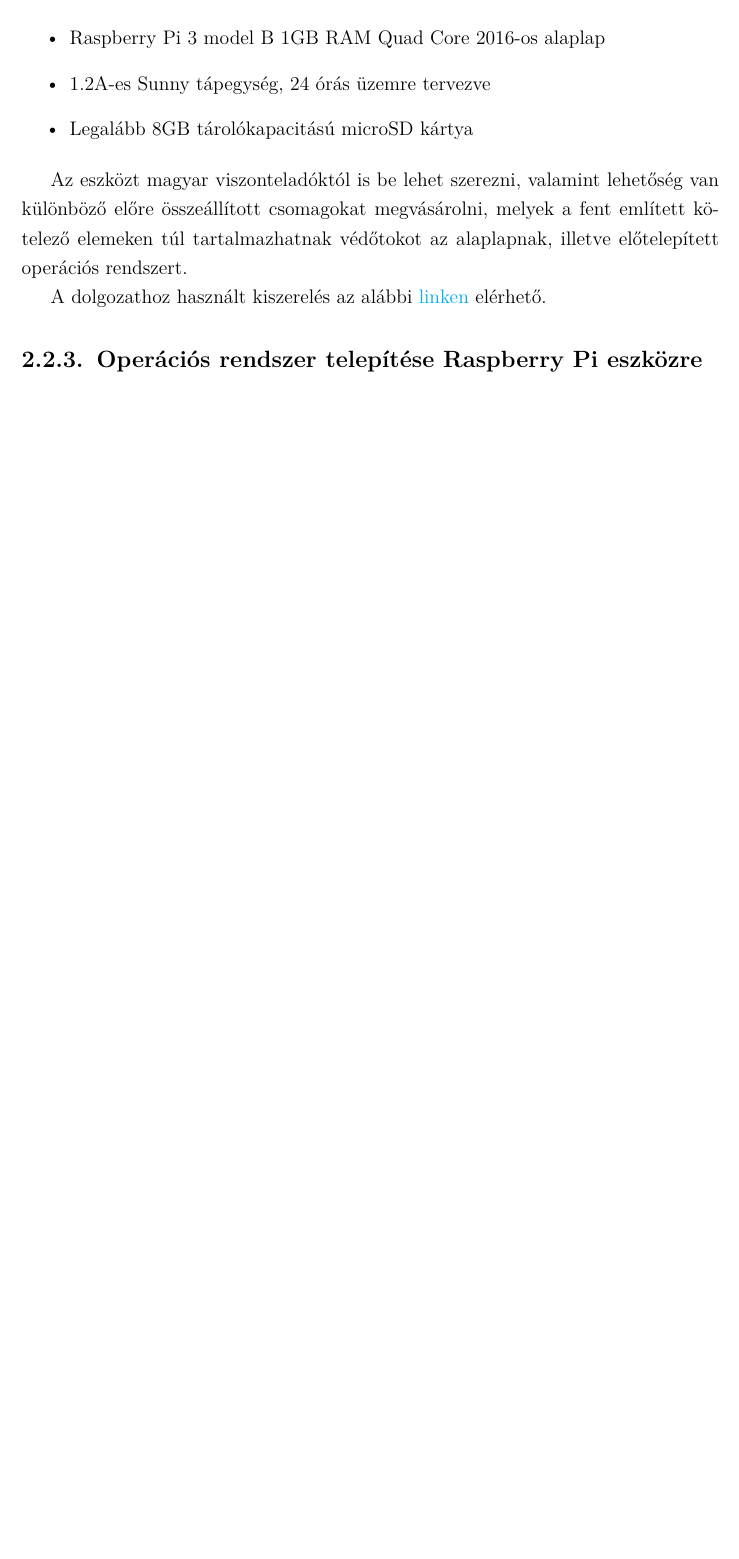
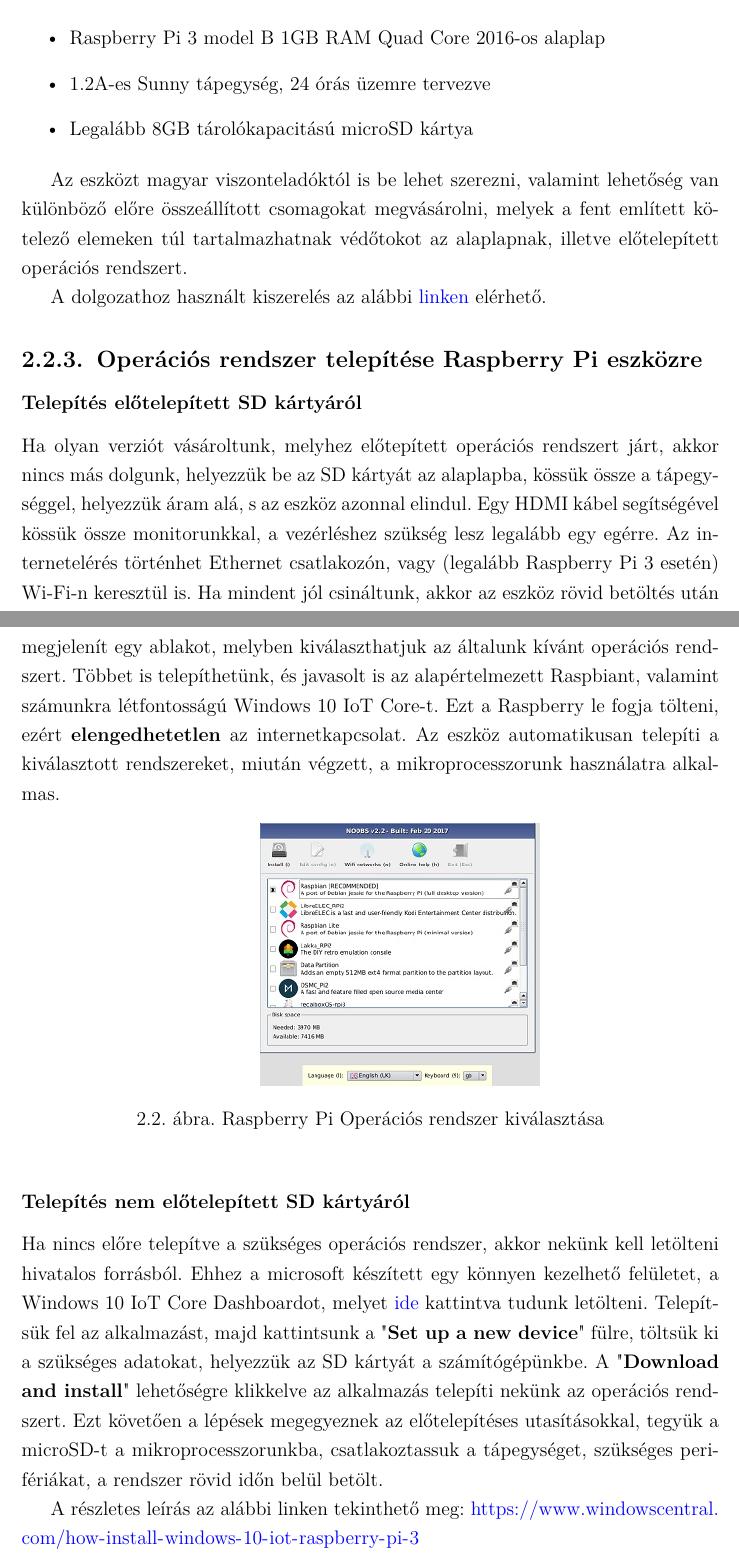
Before and after one commit to hegedusadam/SmartHomeApplication, a LaTeX document (documentation/src/szakdolgozat.tex): part of page 6 of 6 before the commit and two parts of pages 6 and 7 of 7 after it, the two joined at a grey line, cut so that both start at the same text, the shorter picture padded with empty space. Compiled offline with pdfLaTeX.

Commit message:
Add Raspberry IoT core install guide to documentation.

```diff
--- a/documentation/src/szakdolgozat.tex
+++ b/documentation/src/szakdolgozat.tex
@@ -8,8 +8,8 @@
 \usepackage[hidelinks]{hyperref}
 \hypersetup{
 colorlinks=true,
-linkcolor=blue,
-urlcolor=cyan,
+linkcolor=black,
+urlcolor=blue,
 }
 \urlstyle{same}
 
@@ -137,6 +137,34 @@
 
 \subsection{Operációs rendszer telepítése Raspberry Pi eszközre}
 
+\subsubsection{Telepítés előtelepített SD kártyáról}
+    Ha olyan verziót vásároltunk, melyhez előtepített operációs rendszert járt, akkor nincs más dolgunk, helyezzük be az SD kártyát
+    az alaplapba, kössük össze a tápegységgel, helyezzük áram alá, s az eszköz azonnal elindul. Egy HDMI kábel segítségével kössük össze
+    monitorunkkal, a vezérléshez szükség lesz legalább egy egérre. Az internetelérés történhet Ethernet csatlakozón, vagy (legalább Raspberry
+    Pi 3 esetén) Wi-Fi-n keresztül is. Ha mindent jól csináltunk, akkor az eszköz rövid betöltés után megjelenít egy ablakot,
+    melyben kiválaszthatjuk az általunk kívánt operációs rendszert. Többet is telepíthetünk, és javasolt is az alapértelmezett Raspbiant,
+    valamint számunkra létfontosságú Windows 10 IoT Core-t. Ezt a Raspberry le fogja tölteni, ezért \textbf{elengedhetetlen} az internetkapcsolat.
+    Az eszköz automatikusan telepíti a kiválasztott rendszereket, miután végzett, a mikroprocesszorunk használatra alkalmas.
+
+\begin{figure}[h!]
+    \hspace{5cm}
+    \includegraphics[width=6cm]{images/rpi_os_setup.jpg}
+    \caption{Raspberry Pi Operációs rendszer kiválasztása}
+    \label{fig: Raspberry Pi Operációs rendszer}
+\end{figure}
+
+\subsubsection{Telepítés nem előtelepített SD kártyáról}
+    Ha nincs előre telepítve a szükséges operációs rendszer, akkor nekünk kell letölteni hivatalos forrásból.
+    Ehhez a microsoft készített egy könnyen kezelhető felületet, a Windows 10 IoT Core Dashboardot, melyet
+    \href{https://developer.microsoft.com/en-us/windows/iot/Downloads.htm}{ide} kattintva tudunk letölteni.
+    Telepítsük fel az alkalmazást, majd kattintsunk a "\textbf{Set up a new device}" fülre, töltsük ki a szükséges adatokat, helyezzük
+    az SD kártyát a számítógépünkbe. A "\textbf{Download and install}" lehetőségre klikkelve az alkalmazás telepíti nekünk
+    az operációs rendszert.
+    Ezt követően a lépések megegyeznek az előtelepítéses utasításokkal, tegyük a microSD-t a mikroprocesszorunkba, csatlakoztassuk
+    a tápegységet, szükséges perifériákat, a rendszer rövid időn belül betölt.
+
+    A részletes leírás az alábbi linken tekinthető meg: \url{https://www.windowscentral.com/how-install-windows-10-iot-raspberry-pi-3}
+
 % ------------------------------------------------------------------------------
 
 
```
Also changed, not shown: documentation/out/szakdolgozat.pdf, documentation/src/images/rpi_os_setup.jpg (added), 4 other files.
